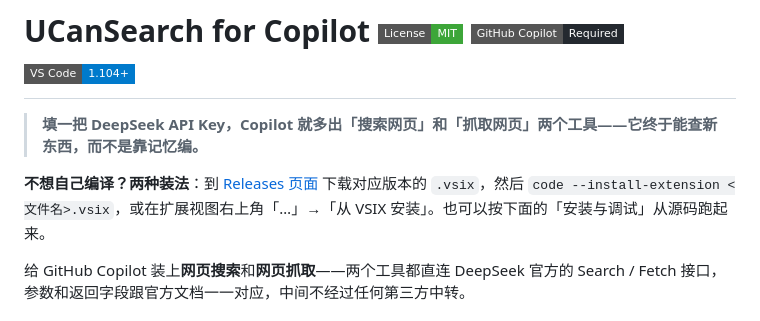
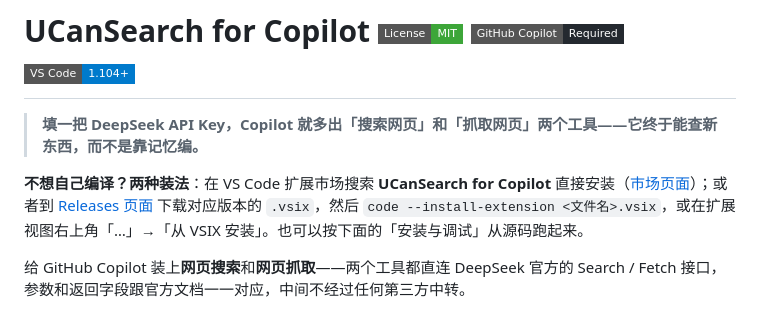
Before and after one commit to ZoneYottaZenith/ucansearch-for-copilot, a Markdown page: README.md, the part around the change. Rendered like a GitHub page; badges without logos.

Commit message:
docs: 补上从 VS Code 扩展市场安装的说明

```diff
--- a/README.md
+++ b/README.md
@@ -2,7 +2,7 @@
 
 > **填一把 DeepSeek API Key，Copilot 就多出「搜索网页」和「抓取网页」两个工具——它终于能查新东西，而不是靠记忆编。**
 
-**不想自己编译？两种装法**：到 [Releases 页面](https://github.com/ZoneYottaZenith/ucansearch-for-copilot/releases) 下载对应版本的 `.vsix`，然后 `code --install-extension <文件名>.vsix`，或在扩展视图右上角「…」→「从 VSIX 安装」。也可以按下面的「安装与调试」从源码跑起来。
+**不想自己编译？两种装法**：在 VS Code 扩展市场搜索 **UCanSearch for Copilot** 直接安装（[市场页面](https://marketplace.visualstudio.com/items?itemName=ZoneYottaZenith.ucansearch)）；或者到 [Releases 页面](https://github.com/ZoneYottaZenith/ucansearch-for-copilot/releases) 下载对应版本的 `.vsix`，然后 `code --install-extension <文件名>.vsix`，或在扩展视图右上角「…」→「从 VSIX 安装」。也可以按下面的「安装与调试」从源码跑起来。
 
 给 GitHub Copilot 装上**网页搜索**和**网页抓取**——两个工具都直连 DeepSeek 官方的 Search / Fetch 接口，参数和返回字段跟官方文档一一对应，中间不经过任何第三方中转。
 
```
